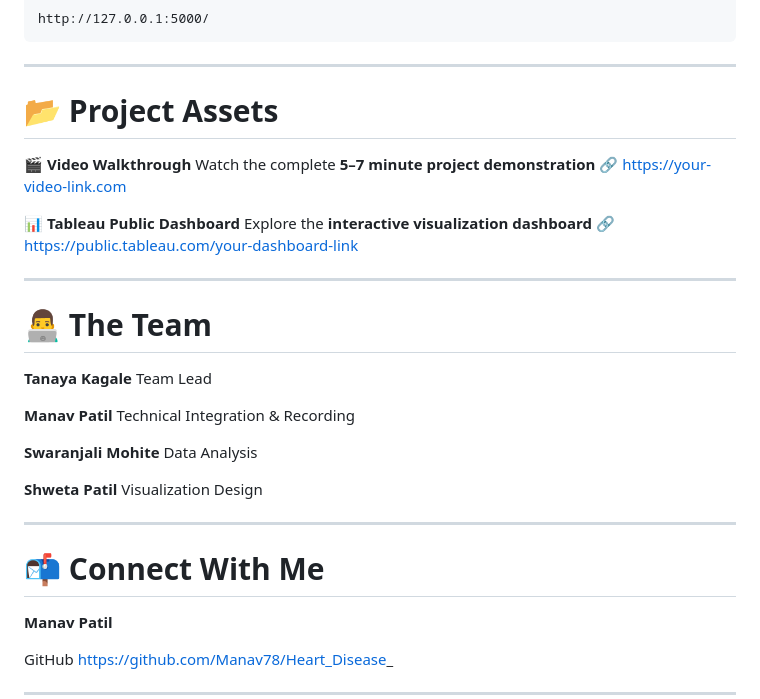
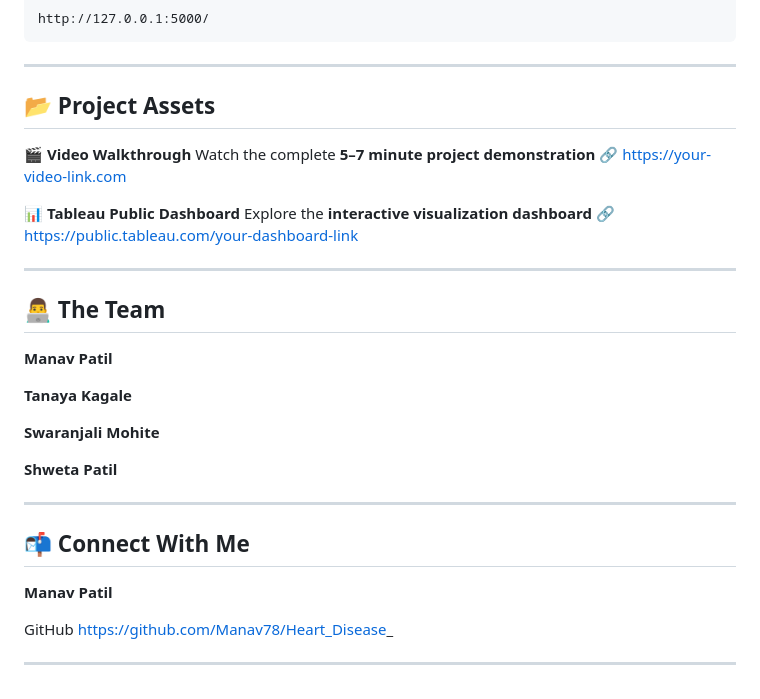
Before and after one commit to Manav78/Heart_Disease_, a Markdown page: README.md, the part around one of its changes. Drawn GitHub-style.

```diff
--- a/README.md
+++ b/README.md
@@ -129,7 +129,7 @@ http://127.0.0.1:5000/
 
 ---
 
-# 📂 Project Assets
+## 📂 Project Assets
 
 🎬 **Video Walkthrough**
 Watch the complete **5–7 minute project demonstration**
@@ -141,23 +141,20 @@ Explore the **interactive visualization dashboard**
 
 ---
 
-# 👨‍💻 The Team
+## 👨‍💻 The Team
+
+
+**Manav Patil**
 
 **Tanaya Kagale**
-Team Lead
-
-**Manav Patil**
-Technical Integration & Recording
 
 **Swaranjali Mohite**
-Data Analysis
 
 **Shweta Patil**
-Visualization Design
 
 ---
 
-# 📬 Connect With Me
+## 📬 Connect With Me
 
 **Manav Patil**
 
```
Also changed, not shown: other parts of README.md (+5 -5 lines).
